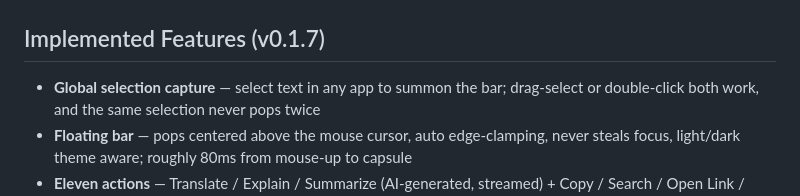
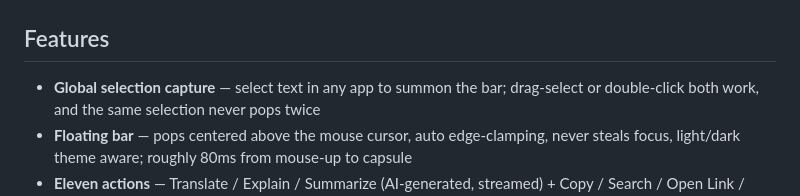
Before and after one commit to demo007x/Magpie, a Markdown page: README.md, the part around the change. GitHub-like rendering.

```diff
--- a/README.md
+++ b/README.md
@@ -35,7 +35,7 @@ Every piece of text on your screen is one mouse gesture away: select or capture
   <img src="docs/images/settings_search.png" width="49%" alt="Main window · search settings" />
 </p>
 
-## Implemented Features (v0.1.7)
+## Features
 
 - **Global selection capture** — select text in any app to summon the bar; drag-select or double-click both work, and the same selection never pops twice
 - **Floating bar** — pops centered above the mouse cursor, auto edge-clamping, never steals focus, light/dark theme aware; roughly 80ms from mouse-up to capsule
```
Also changed, not shown: README.zh-CN.md (+1 -1 lines).
